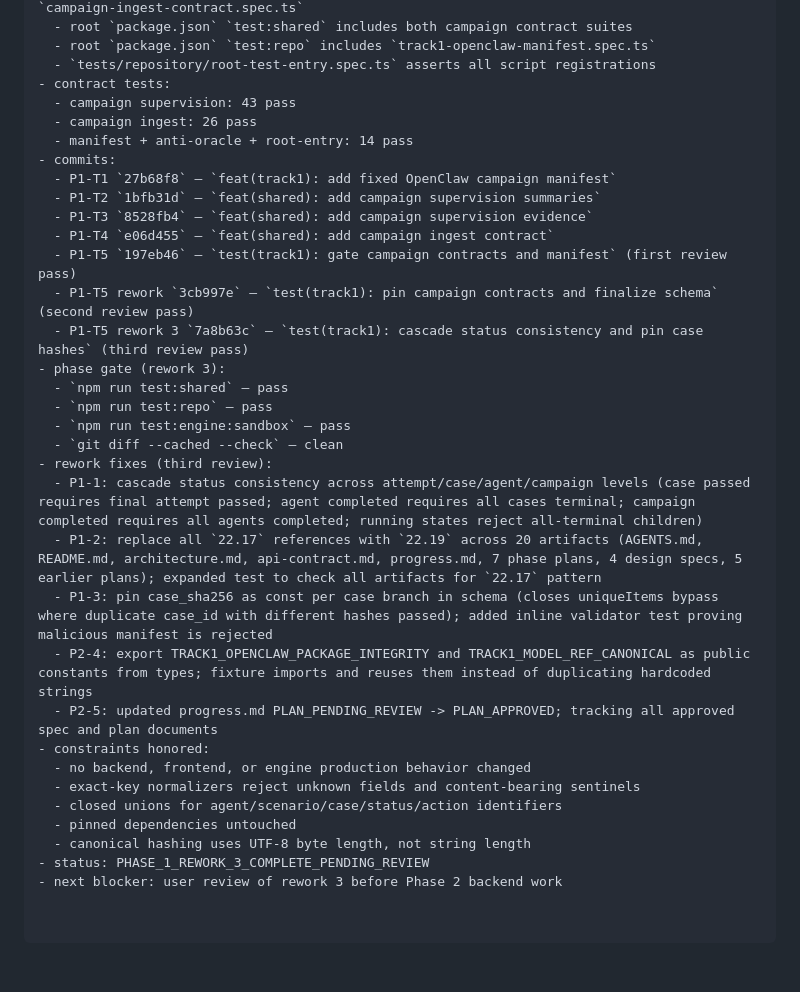
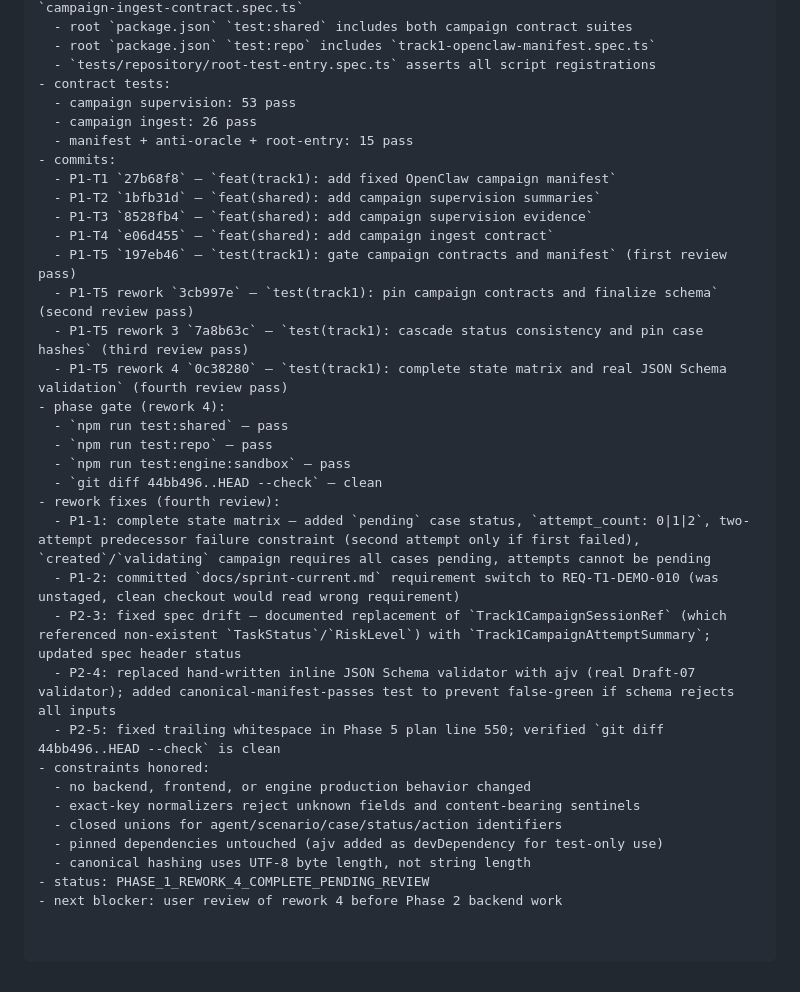
Before and after one commit to Lang-Qiu/Agent-security-platform, a Markdown page: docs/progress.md, the part around the change. Drawn GitHub-style.

Commit message:
docs(track1): update progress.md for rework 4 completion

```diff
--- a/docs/progress.md
+++ b/docs/progress.md
@@ -2537,9 +2537,9 @@ check task result：http://127.0.0.1:3000/api/tasks/<task_id>/result
   - root `package.json` `test:repo` includes `track1-openclaw-manifest.spec.ts`
   - `tests/repository/root-test-entry.spec.ts` asserts all script registrations
 - contract tests:
-  - campaign supervision: 43 pass
+  - campaign supervision: 53 pass
   - campaign ingest: 26 pass
-  - manifest + anti-oracle + root-entry: 14 pass
+  - manifest + anti-oracle + root-entry: 15 pass
 - commits:
   - P1-T1 `27b68f8` — `feat(track1): add fixed OpenClaw campaign manifest`
   - P1-T2 `1bfb31d` — `feat(shared): add campaign supervision summaries`
@@ -2548,22 +2548,23 @@ check task result：http://127.0.0.1:3000/api/tasks/<task_id>/result
   - P1-T5 `197eb46` — `test(track1): gate campaign contracts and manifest` (first review pass)
   - P1-T5 rework `3cb997e` — `test(track1): pin campaign contracts and finalize schema` (second review pass)
   - P1-T5 rework 3 `7a8b63c` — `test(track1): cascade status consistency and pin case hashes` (third review pass)
-- phase gate (rework 3):
+  - P1-T5 rework 4 `0c38280` — `test(track1): complete state matrix and real JSON Schema validation` (fourth review pass)
+- phase gate (rework 4):
   - `npm run test:shared` — pass
   - `npm run test:repo` — pass
   - `npm run test:engine:sandbox` — pass
-  - `git diff --cached --check` — clean
-- rework fixes (third review):
-  - P1-1: cascade status consistency across attempt/case/agent/campaign levels (case passed requires final attempt passed; agent completed requires all cases terminal; campaign completed requires all agents completed; running states reject all-terminal children)
-  - P1-2: replace all `22.17` references with `22.19` across 20 artifacts (AGENTS.md, README.md, architecture.md, api-contract.md, progress.md, 7 phase plans, 4 design specs, 5 earlier plans); expanded test to check all artifacts for `22.17` pattern
-  - P1-3: pin case_sha256 as const per case branch in schema (closes uniqueItems bypass where duplicate case_id with different hashes passed); added inline validator test proving malicious manifest is rejected
-  - P2-4: export TRACK1_OPENCLAW_PACKAGE_INTEGRITY and TRACK1_MODEL_REF_CANONICAL as public constants from types; fixture imports and reuses them instead of duplicating hardcoded strings
-  - P2-5: updated progress.md PLAN_PENDING_REVIEW -> PLAN_APPROVED; tracking all approved spec and plan documents
+  - `git diff 44bb496..HEAD --check` — clean
+- rework fixes (fourth review):
+  - P1-1: complete state matrix — added `pending` case status, `attempt_count: 0|1|2`, two-attempt predecessor failure constraint (second attempt only if first failed), `created`/`validating` campaign requires all cases pending, attempts cannot be pending
+  - P1-2: committed `docs/sprint-current.md` requirement switch to REQ-T1-DEMO-010 (was unstaged, clean checkout would read wrong requirement)
+  - P2-3: fixed spec drift — documented replacement of `Track1CampaignSessionRef` (which referenced non-existent `TaskStatus`/`RiskLevel`) with `Track1CampaignAttemptSummary`; updated spec header status
+  - P2-4: replaced hand-written inline JSON Schema validator with ajv (real Draft-07 validator); added canonical-manifest-passes test to prevent false-green if schema rejects all inputs
+  - P2-5: fixed trailing whitespace in Phase 5 plan line 550; verified `git diff 44bb496..HEAD --check` is clean
 - constraints honored:
   - no backend, frontend, or engine production behavior changed
   - exact-key normalizers reject unknown fields and content-bearing sentinels
   - closed unions for agent/scenario/case/status/action identifiers
-  - pinned dependencies untouched
+  - pinned dependencies untouched (ajv added as devDependency for test-only use)
   - canonical hashing uses UTF-8 byte length, not string length
-- status: PHASE_1_REWORK_3_COMPLETE_PENDING_REVIEW
-- next blocker: user review of rework 3 before Phase 2 backend work
+- status: PHASE_1_REWORK_4_COMPLETE_PENDING_REVIEW
+- next blocker: user review of rework 4 before Phase 2 backend work
```
